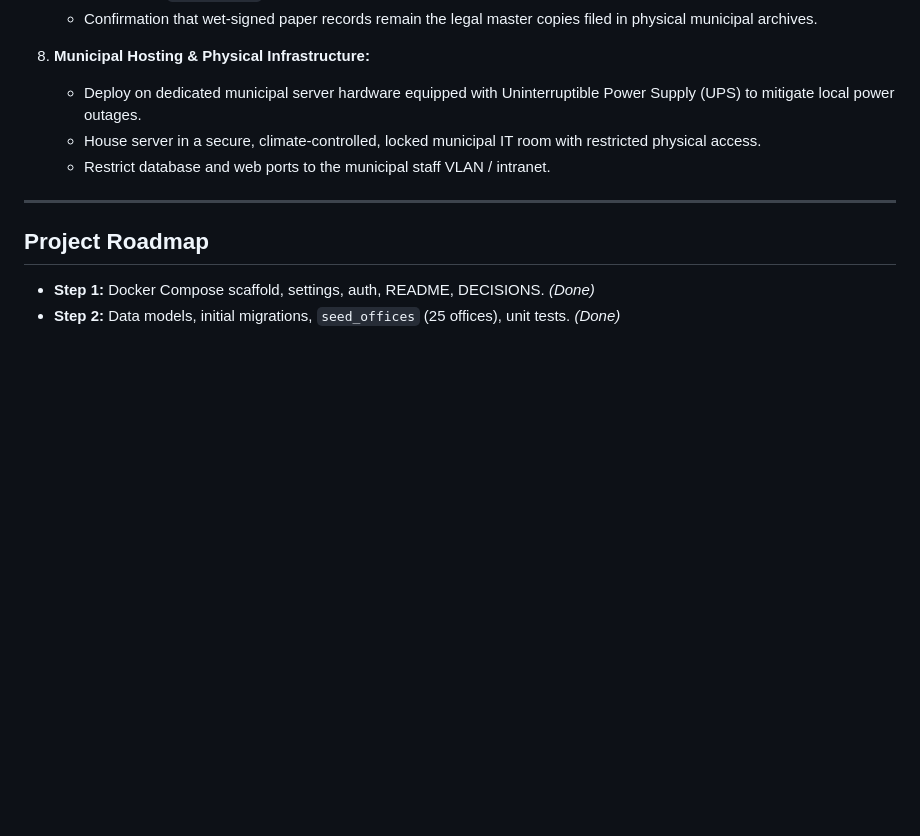
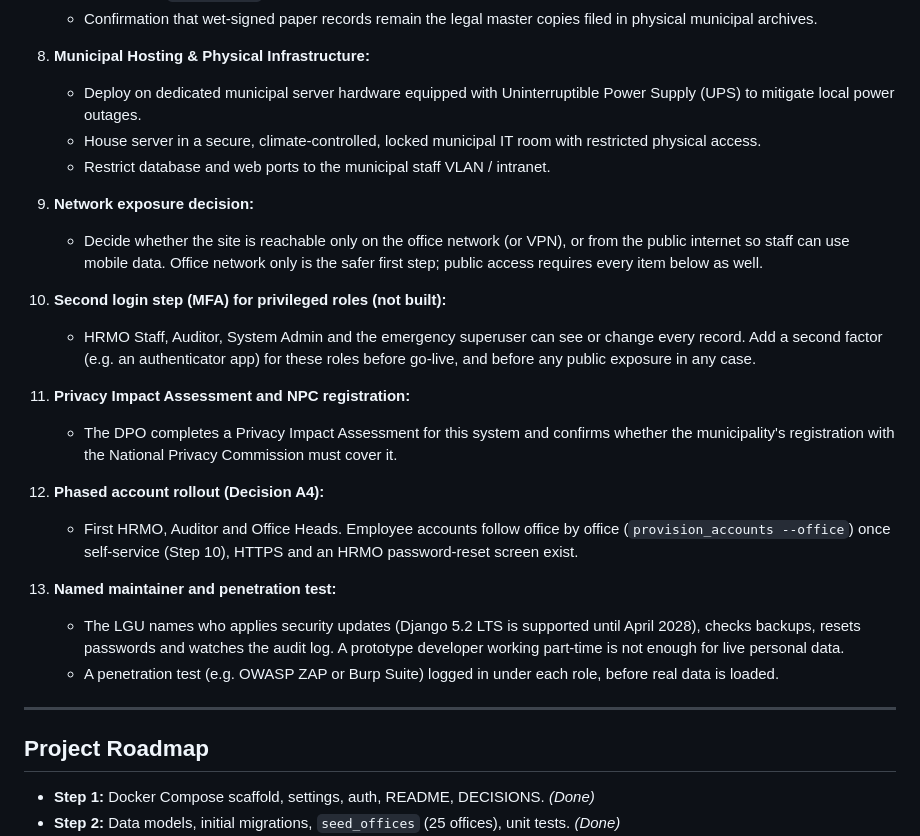
Before and after one commit to Ovar9000/hrmosanpascualdb, a Markdown page: DECISIONS.md, the part around the change. GitHub-like rendering; blank space fills up the shorter version.

```diff
--- a/DECISIONS.md
+++ b/DECISIONS.md
@@ -228,6 +228,22 @@ The system currently runs in a prototype profile with synthetic test data. Prior
    - House server in a secure, climate-controlled, locked municipal IT room with restricted physical access.
    - Restrict database and web ports to the municipal staff VLAN / intranet.
 
+9. **Network exposure decision:**
+   - Decide whether the site is reachable only on the office network (or VPN), or from the public internet so staff can use mobile data. Office network only is the safer first step; public access requires every item below as well.
+
+10. **Second login step (MFA) for privileged roles (not built):**
+    - HRMO Staff, Auditor, System Admin and the emergency superuser can see or change every record. Add a second factor (e.g. an authenticator app) for these roles before go-live, and before any public exposure in any case.
+
+11. **Privacy Impact Assessment and NPC registration:**
+    - The DPO completes a Privacy Impact Assessment for this system and confirms whether the municipality's registration with the National Privacy Commission must cover it.
+
+12. **Phased account rollout (Decision A4):**
+    - First HRMO, Auditor and Office Heads. Employee accounts follow office by office (`provision_accounts --office`) once self-service (Step 10), HTTPS and an HRMO password-reset screen exist.
+
+13. **Named maintainer and penetration test:**
+    - The LGU names who applies security updates (Django 5.2 LTS is supported until April 2028), checks backups, resets passwords and watches the audit log. A prototype developer working part-time is not enough for live personal data.
+    - A penetration test (e.g. OWASP ZAP or Burp Suite) logged in under each role, before real data is loaded.
+
 ---
 
 ## Project Roadmap
```
Also changed, not shown: README.md (+1 -0 lines), docs/HANDOVER.md (added, +75 -0 lines).
